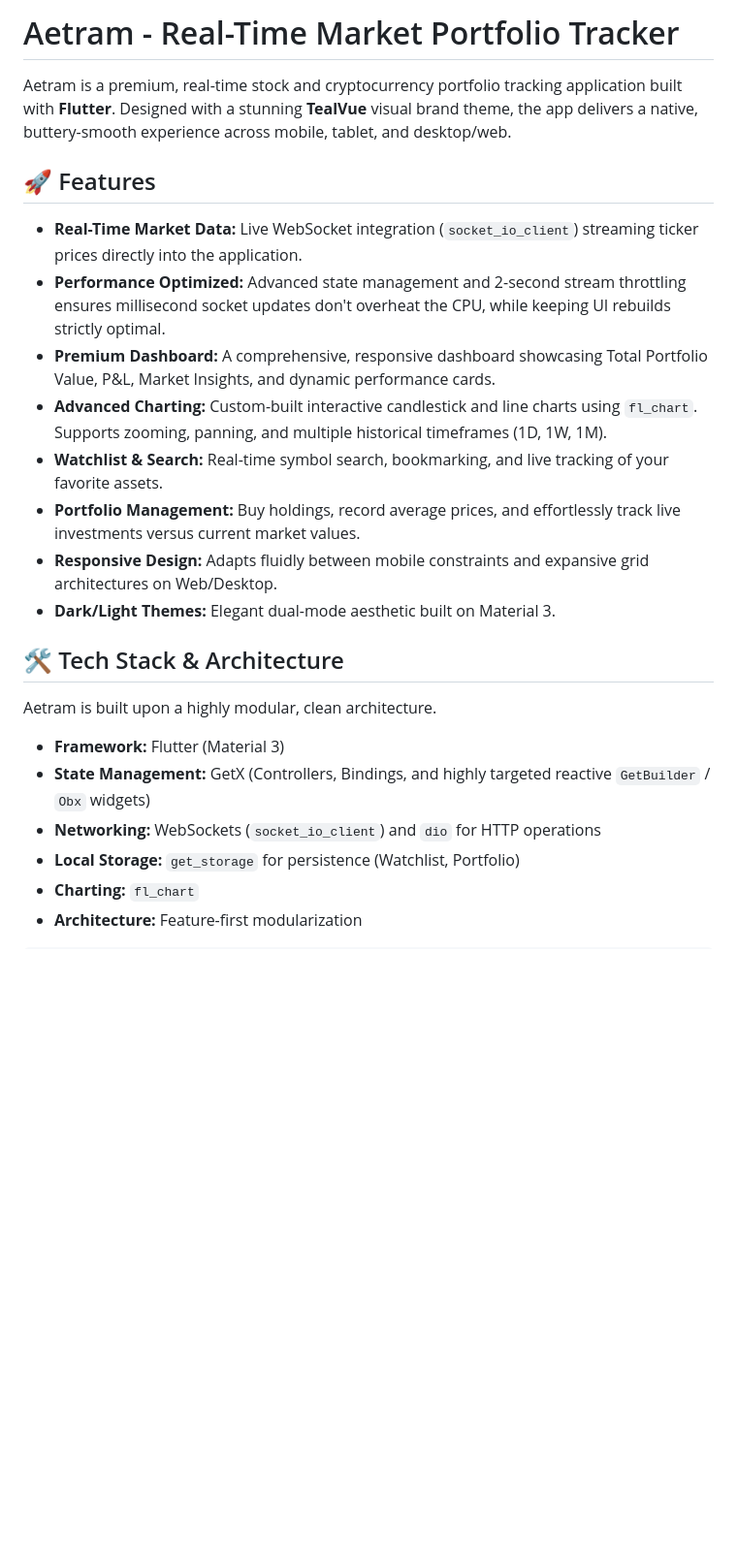
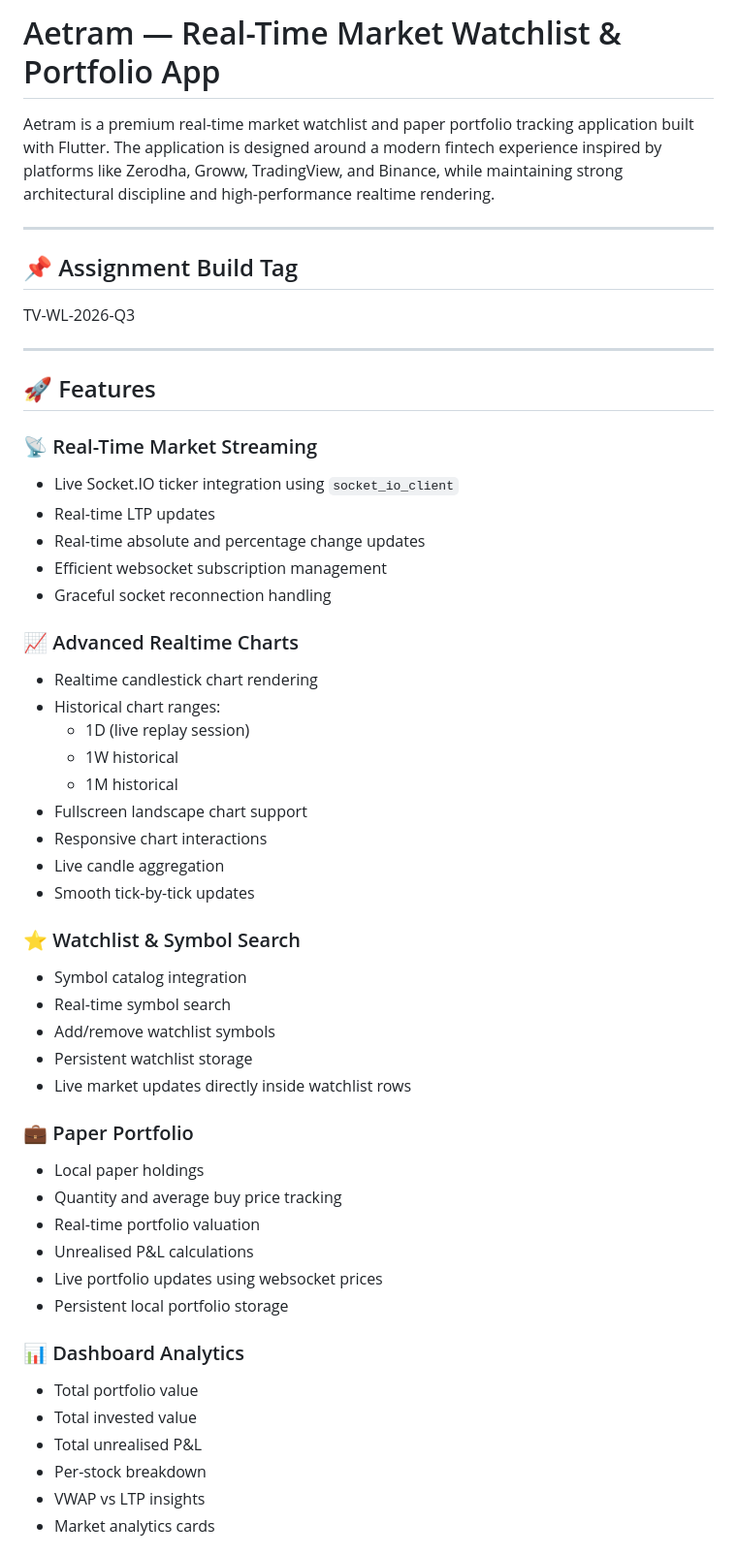
Before and after one commit to DeviOSFlutter/aetram, a Markdown page: README.md, the part around one of its changes. Shown at 97% size. GitHub-like rendering; blank space fills up the shorter version.

```diff
--- a/README.md
+++ b/README.md
@@ -1,25 +1,55 @@
-# Aetram - Real-Time Market Portfolio Tracker
+# Aetram — Real-Time Market Watchlist & Portfolio App
 
-Aetram is a premium, real-time stock and cryptocurrency portfolio tracking application built with **Flutter**. Designed with a stunning **TealVue** visual brand theme, the app delivers a native, buttery-smooth experience across mobile, tablet, and desktop/web.
+Aetram is a premium real-time market watchlist and paper portfolio tracking application built with Flutter. The application is designed around a modern fintech experience inspired by platforms like Zerodha, Groww, TradingView, and Binance, while maintaining strong architectural discipline and high-performance realtime rendering.
+
+---
+
+## 📌 Assignment Build Tag
+
+TV-WL-2026-Q3
+
+---
 
 ## 🚀 Features
 
-- **Real-Time Market Data:** Live WebSocket integration (`socket_io_client`) streaming ticker prices directly into the application.
-- **Performance Optimized:** Advanced state management and 2-second stream throttling ensures millisecond socket updates don't overheat the CPU, while keeping UI rebuilds strictly optimal.
-- **Premium Dashboard:** A comprehensive, responsive dashboard showcasing Total Portfolio Value, P&L, Market Insights, and dynamic performance cards.
-- **Advanced Charting:** Custom-built interactive candlestick and line charts using `fl_chart`. Supports zooming, panning, and multiple historical timeframes (1D, 1W, 1M).
-- **Watchlist & Search:** Real-time symbol search, bookmarking, and live tracking of your favorite assets.
-- **Portfolio Management:** Buy holdings, record average prices, and effortlessly track live investments versus current market values.
-- **Responsive Design:** Adapts fluidly between mobile constraints and expansive grid architectures on Web/Desktop.
-- **Dark/Light Themes:** Elegant dual-mode aesthetic built on Material 3.
+### 📡 Real-Time Market Streaming
+- Live Socket.IO ticker integration using `socket_io_client`
+- Real-time LTP updates
+- Real-time absolute and percentage change updates
+- Efficient websocket subscription management
+- Graceful socket reconnection handling
 
-## 🛠 Tech Stack & Architecture
+### 📈 Advanced Realtime Charts
+- Realtime candlestick chart rendering
+- Historical chart ranges:
+  - 1D (live replay session)
+  - 1W historical
+  - 1M historical
+- Fullscreen landscape chart support
+- Responsive chart interactions
+- Live candle aggregation
+- Smooth tick-by-tick updates
 
-Aetram is built upon a highly modular, clean architecture.
+### ⭐ Watchlist & Symbol Search
+- Symbol catalog integration
+- Real-time symbol search
+- Add/remove watchlist symbols
+- Persistent watchlist storage
+- Live market updates directly inside watchlist rows
 
-* **Framework:** Flutter (Material 3)
-* **State Management:** GetX (Controllers, Bindings, and highly targeted reactive `GetBuilder` / `Obx` widgets)
-* **Networking:** WebSockets (`socket_io_client`) and `dio` for HTTP operations
-* **Local Storage:** `get_storage` for persistence (Watchlist, Portfolio)
-* **Charting:** `fl_chart`
-* **Architecture:** Feature-first modularization
+### 💼 Paper Portfolio
+- Local paper holdings
+- Quantity and average buy price tracking
+- Real-time portfolio valuation
+- Unrealised P&L calculations
+- Live portfolio updates using websocket prices
+- Persistent local portfolio storage
+
+### 📊 Dashboard Analytics
+- Total portfolio value
+- Total invested value
+- Total unrealised P&L
+- Per-stock breakdown
+- VWAP vs LTP insights
+- Market analytics cards
+
```
Also changed, not shown: other parts of README.md (+230 -33 lines).
